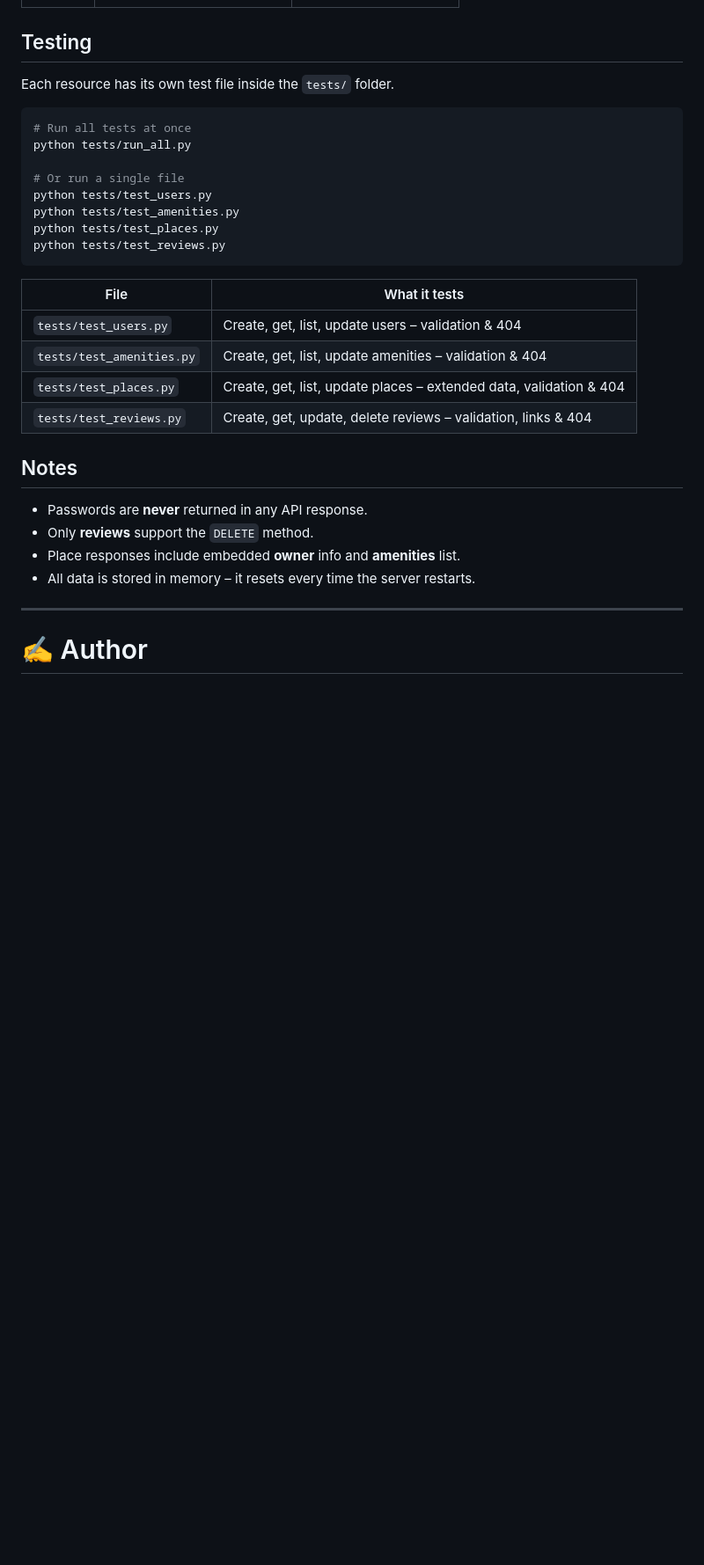
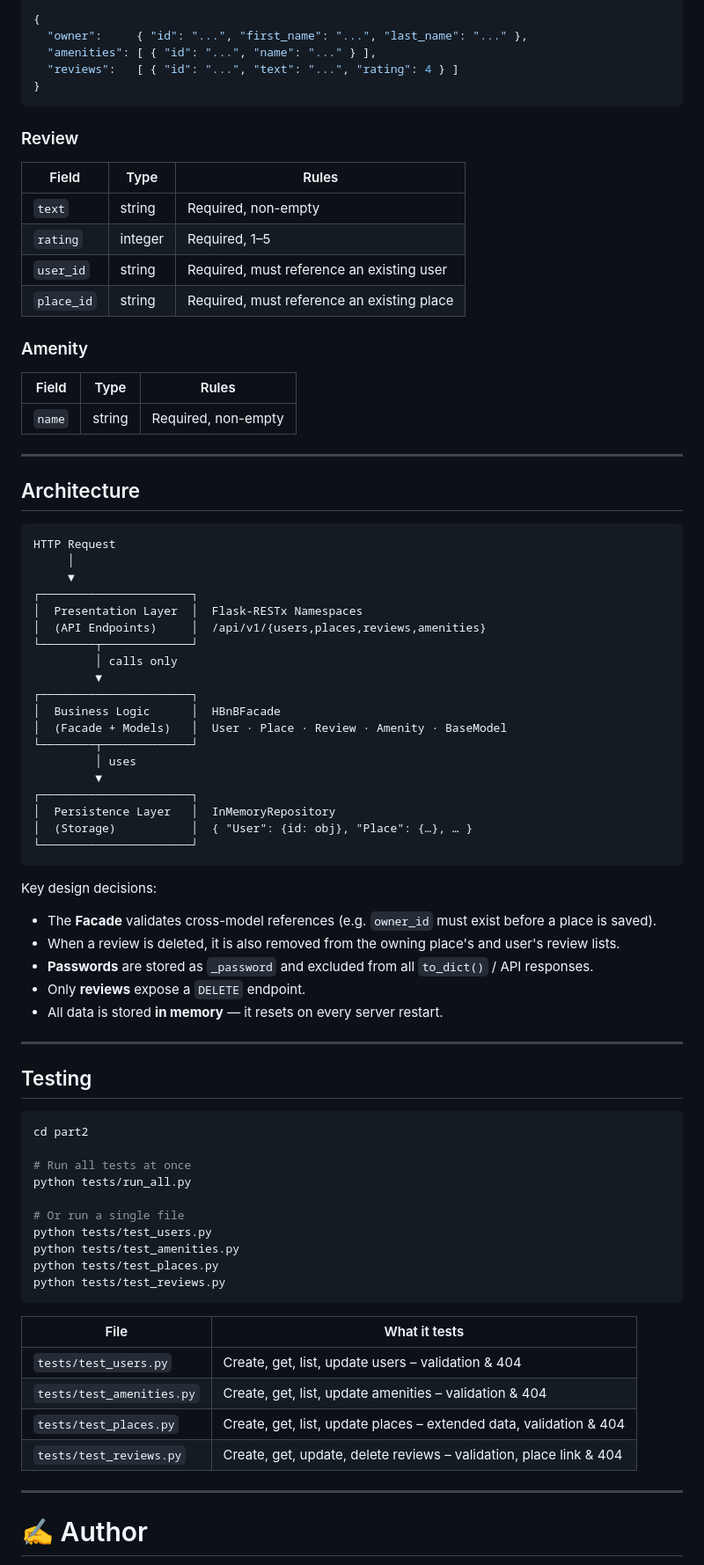
Before and after one commit to DevEchoFR/holbertonschool-hbnb, a Markdown page: part2/README.md, the part around one of its changes. Shown at 88% size. Drawn GitHub-style; blank space fills up the shorter version.

````diff
--- a/part2/README.md
+++ b/part2/README.md
@@ -86,9 +151,66 @@ Swagger documentation: `http://localhost:5000/api/v1/doc`
+```json
+{
+  "owner":     { "id": "...", "first_name": "...", "last_name": "..." },
+  "amenities": [ { "id": "...", "name": "..." } ],
+  "reviews":   [ { "id": "...", "text": "...", "rating": 4 } ]
+}
+```
+
+### Review
+
+| Field | Type | Rules |
+|---|---|---|
+| `text` | string | Required, non-empty |
+| `rating` | integer | Required, 1–5 |
+| `user_id` | string | Required, must reference an existing user |
+| `place_id` | string | Required, must reference an existing place |
+
+### Amenity
+
+| Field | Type | Rules |
+|---|---|---|
+| `name` | string | Required, non-empty |
+
+---
+
+## Architecture
+
+```
+HTTP Request
+     │
+     ▼
+┌──────────────────────┐
+│  Presentation Layer  │  Flask-RESTx Namespaces
+│  (API Endpoints)     │  /api/v1/{users,places,reviews,amenities}
+└────────┬─────────────┘
+         │ calls only
+         ▼
+┌──────────────────────┐
+│  Business Logic      │  HBnBFacade
+│  (Facade + Models)   │  User · Place · Review · Amenity · BaseModel
+└────────┬─────────────┘
+         │ uses
+         ▼
+┌──────────────────────┐
+│  Persistence Layer   │  InMemoryRepository
+│  (Storage)           │  { "User": {id: obj}, "Place": {…}, … }
+└──────────────────────┘
+```
+
+Key design decisions:
+- The **Facade** validates cross-model references (e.g. `owner_id` must exist before a place is saved).
+- When a review is deleted, it is also removed from the owning place's and user's review lists.
+- **Passwords** are stored as `_password` and excluded from all `to_dict()` / API responses.
+- Only **reviews** expose a `DELETE` endpoint.
+- All data is stored **in memory** — it resets on every server restart.
+
+---
 
 ## Testing
 
-Each resource has its own test file inside the `tests/` folder.
+```bash
+cd part2
 
-```bash
 # Run all tests at once
 python tests/run_all.py
 
@@ -104,14 +226,7 @@ python tests/test_reviews.py
 | `tests/test_users.py` | Create, get, list, update users – validation & 404 |
 | `tests/test_amenities.py` | Create, get, list, update amenities – validation & 404 |
 | `tests/test_places.py` | Create, get, list, update places – extended data, validation & 404 |
-| `tests/test_reviews.py` | Create, get, update, delete reviews – validation, links & 404 |
-
-## Notes
-
-- Passwords are **never** returned in any API response.
-- Only **reviews** support the `DELETE` method.
-- Place responses include embedded **owner** info and **amenities** list.
-- All data is stored in memory – it resets every time the server restarts.
+| `tests/test_reviews.py` | Create, get, update, delete reviews – validation, place link & 404 |
 
 ---
 
````
Also changed, not shown: other parts of part2/README.md (+101 -36 lines).
